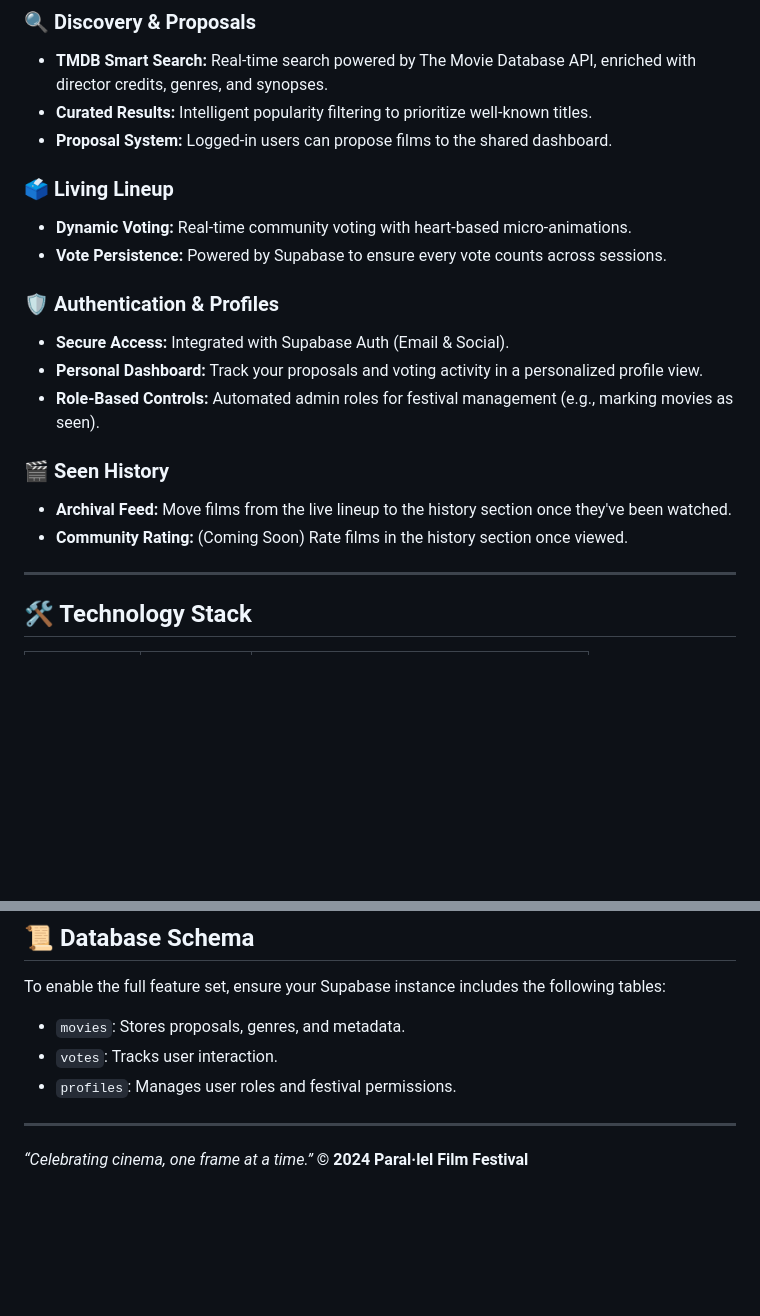
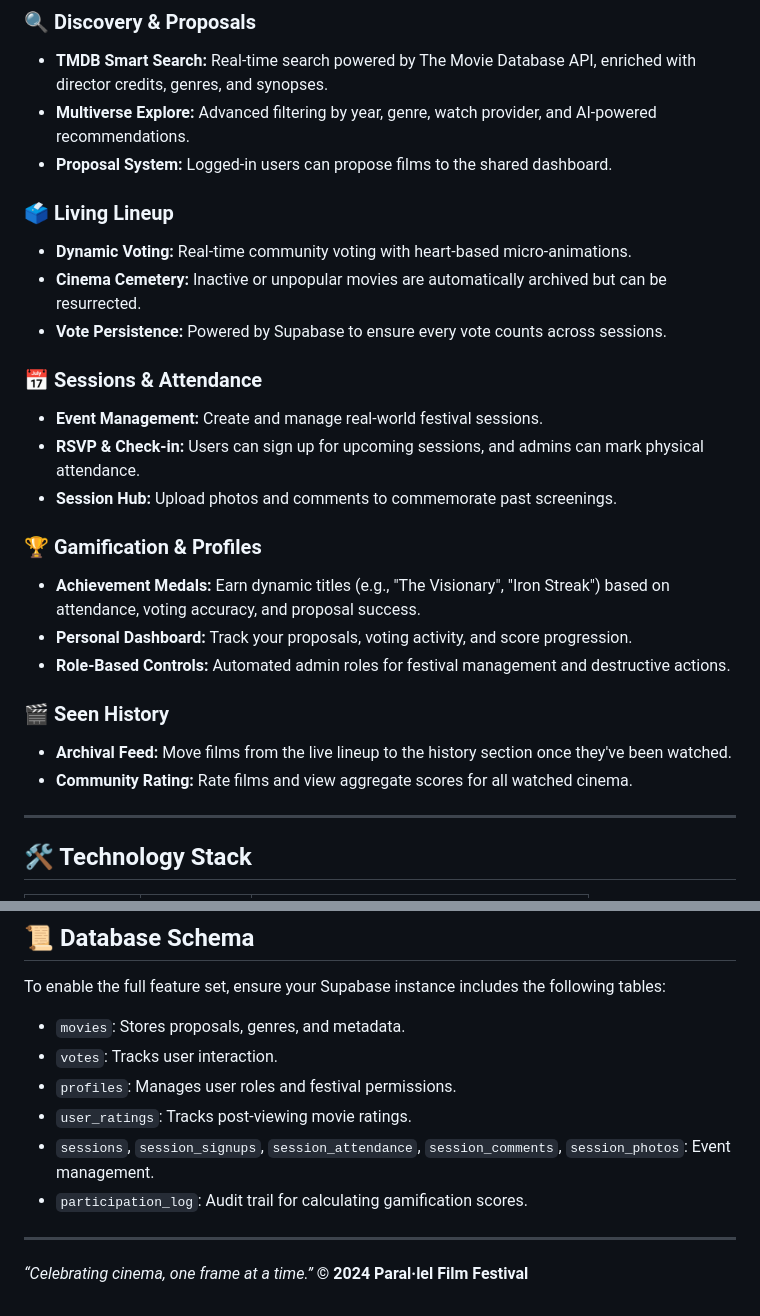
Before and after one commit to ailopez-o/parallelfilmfestival, a Markdown page: README.md, 2 parts joined by grey strips. Rendered like a GitHub page; blank space fills up the shorter version.

```diff
--- a/README.md
+++ b/README.md
@@ -18,21 +18,27 @@ The application features a cutting-edge **Glassmorphism** interface with:
 
 ### 🔍 Discovery & Proposals
 - **TMDB Smart Search:** Real-time search powered by The Movie Database API, enriched with director credits, genres, and synopses.
-- **Curated Results:** Intelligent popularity filtering to prioritize well-known titles.
+- **Multiverse Explore:** Advanced filtering by year, genre, watch provider, and AI-powered recommendations.
 - **Proposal System:** Logged-in users can propose films to the shared dashboard.
 
 ### 🗳️ Living Lineup
 - **Dynamic Voting:** Real-time community voting with heart-based micro-animations.
+- **Cinema Cemetery:** Inactive or unpopular movies are automatically archived but can be resurrected.
 - **Vote Persistence:** Powered by Supabase to ensure every vote counts across sessions.
 
-### 🛡️ Authentication & Profiles
-- **Secure Access:** Integrated with Supabase Auth (Email & Social).
-- **Personal Dashboard:** Track your proposals and voting activity in a personalized profile view.
-- **Role-Based Controls:** Automated admin roles for festival management (e.g., marking movies as seen).
+### 📅 Sessions & Attendance
+- **Event Management:** Create and manage real-world festival sessions.
+- **RSVP & Check-in:** Users can sign up for upcoming sessions, and admins can mark physical attendance.
+- **Session Hub:** Upload photos and comments to commemorate past screenings.
+
+### 🏆 Gamification & Profiles
+- **Achievement Medals:** Earn dynamic titles (e.g., "The Visionary", "Iron Streak") based on attendance, voting accuracy, and proposal success.
+- **Personal Dashboard:** Track your proposals, voting activity, and score progression.
+- **Role-Based Controls:** Automated admin roles for festival management and destructive actions.
 
 ### 🎬 Seen History
 - **Archival Feed:** Move films from the live lineup to the history section once they've been watched.
-- **Community Rating:** (Coming Soon) Rate films in the history section once viewed.
+- **Community Rating:** Rate films and view aggregate scores for all watched cinema.
 
 ---
 
@@ -92,6 +98,9 @@ To enable the full feature set, ensure your Supabase instance includes the follo
 - `movies`: Stores proposals, genres, and metadata.
 - `votes`: Tracks user interaction.
 - `profiles`: Manages user roles and festival permissions.
+- `user_ratings`: Tracks post-viewing movie ratings.
+- `sessions`, `session_signups`, `session_attendance`, `session_comments`, `session_photos`: Event management.
+- `participation_log`: Audit trail for calculating gamification scores.
 
 ---
 
```
